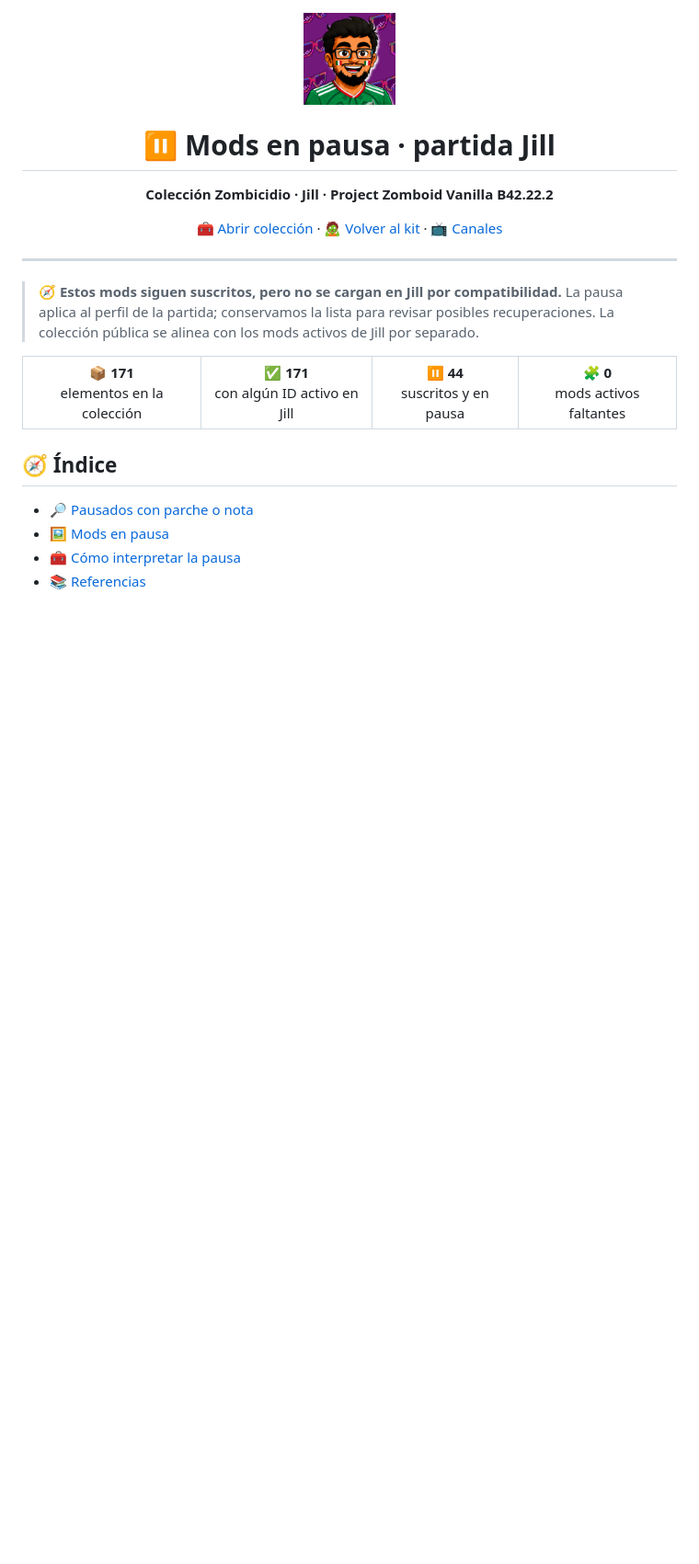
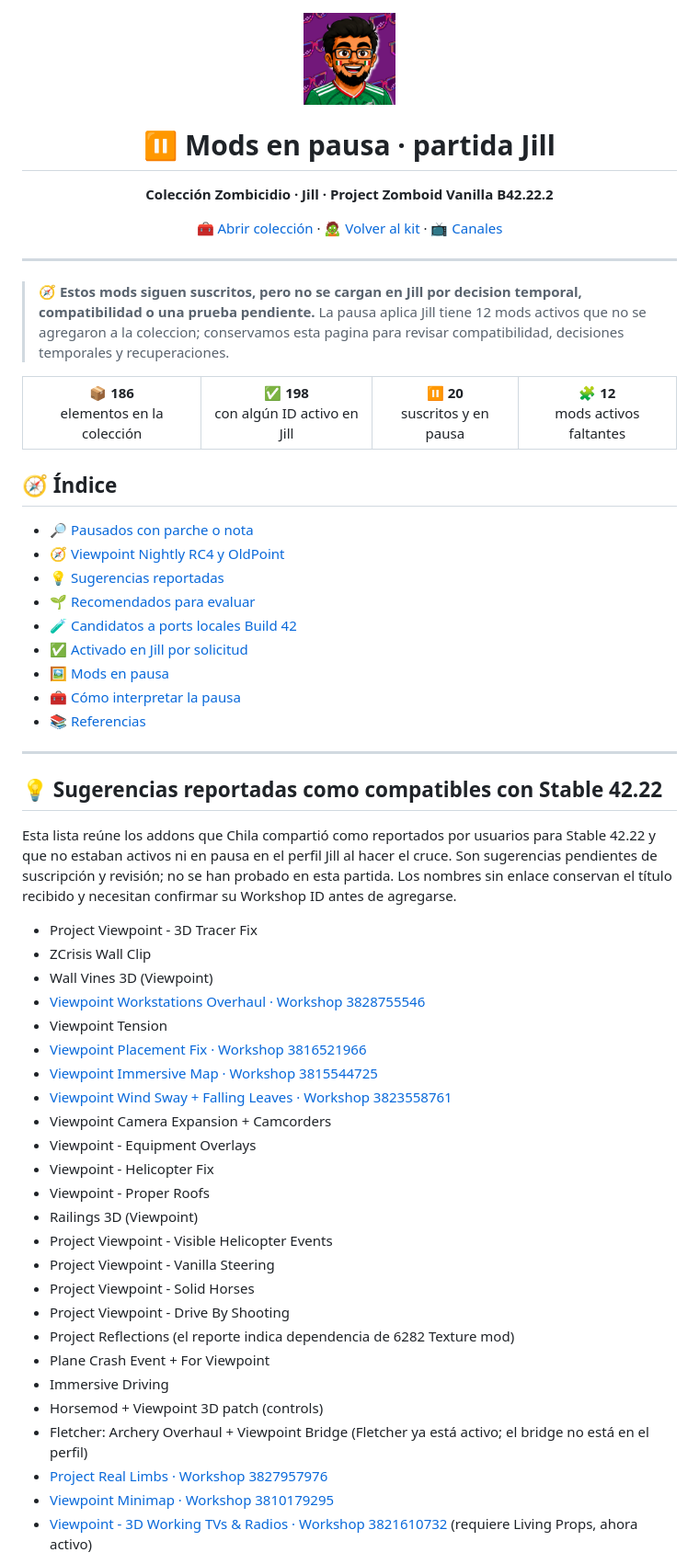
Before and after one commit to samuelzyx/chilaseda-fix-custom-mods-project-zombiod, a Markdown page: kits/Zombicidio_Jill_B42/mods_en_pausa.md, the part around one of its changes. Shown at 92% size. Drawn GitHub-style; blank space fills up the shorter version.

```diff
--- a/kits/Zombicidio_Jill_B42/mods_en_pausa.md
+++ b/kits/Zombicidio_Jill_B42/mods_en_pausa.md
@@ -14,22 +14,61 @@
 
 ---
 
-> 🧭 **Estos mods siguen suscritos, pero no se cargan en Jill por compatibilidad.** La pausa aplica
-> al perfil de la partida; conservamos la lista para revisar posibles recuperaciones. La colección
-> pública se alinea con los mods activos de Jill por separado.
+> 🧭 **Estos mods siguen suscritos, pero no se cargan en Jill por decision temporal, compatibilidad o una prueba pendiente.** La pausa aplica
+> Jill tiene 12 mods activos que no se agregaron a la coleccion; conservamos esta pagina para revisar compatibilidad, decisiones temporales y recuperaciones.
 
 <table>
 <tr>
-<td align="center"><strong>📦 171</strong><br>elementos en la colección</td>
-<td align="center"><strong>✅ 171</strong><br>con algún ID activo en Jill</td>
-<td align="center"><strong>⏸️ 44</strong><br>suscritos y en pausa</td>
-<td align="center"><strong>🧩 0</strong><br>mods activos faltantes</td>
+<td align="center"><strong>📦 186</strong><br>elementos en la colección</td>
+<td align="center"><strong>✅ 198</strong><br>con algún ID activo en Jill</td>
+<td align="center"><strong>⏸️ 20</strong><br>suscritos y en pausa</td>
+<td align="center"><strong>🧩 12</strong><br>mods activos faltantes</td>
 </tr>
 </table>
 
 ## 🧭 Índice
 
 - [🔎 Pausados con parche o nota](#pausados-con-parche-o-nota)
+- [🧭 Viewpoint Nightly RC4 y OldPoint](#viewpoint-nightly-rc4-y-oldpoint)
+- [💡 Sugerencias reportadas](#sugerencias-viewpoint)
+- [🌱 Recomendados para evaluar](#recomendados-para-evaluar)
+- [🧪 Candidatos a ports locales Build 42](#candidatos-a-ports-locales-build-42)
+- [✅ Activado en Jill por solicitud](#activado-en-jill-por-solicitud)
 - [🖼️ Mods en pausa](#mods-en-pausa)
 - [🧰 Cómo interpretar la pausa](#como-interpretar-la-pausa)
 - [📚 Referencias](#referencias)
+
+---
+
+## 💡 Sugerencias reportadas como compatibles con Stable 42.22
+
+<a id="sugerencias-viewpoint"></a>
+
+Esta lista reúne los addons que Chila compartió como reportados por usuarios para Stable 42.22 y que no estaban activos ni en pausa en el perfil Jill al hacer el cruce. Son sugerencias pendientes de suscripción y revisión; no se han probado en esta partida. Los nombres sin enlace conservan el título recibido y necesitan confirmar su Workshop ID antes de agregarse.
+
+- Project Viewpoint - 3D Tracer Fix
+- ZCrisis Wall Clip
+- Wall Vines 3D (Viewpoint)
+- [Viewpoint Workstations Overhaul · Workshop 3828755546](https://steamcommunity.com/sharedfiles/filedetails/?id=3828755546)
+- Viewpoint Tension
+- [Viewpoint Placement Fix · Workshop 3816521966](https://steamcommunity.com/sharedfiles/filedetails/?id=3816521966)
+- [Viewpoint Immersive Map · Workshop 3815544725](https://steamcommunity.com/sharedfiles/filedetails/?id=3815544725)
+- [Viewpoint Wind Sway + Falling Leaves · Workshop 3823558761](https://steamcommunity.com/sharedfiles/filedetails/?id=3823558761)
+- Viewpoint Camera Expansion + Camcorders
+- Viewpoint - Equipment Overlays
+- Viewpoint - Helicopter Fix
+- Viewpoint - Proper Roofs
+- Railings 3D (Viewpoint)
+- Project Viewpoint - Visible Helicopter Events
+- Project Viewpoint - Vanilla Steering
+- Project Viewpoint - Solid Horses
+- Project Viewpoint - Drive By Shooting
+- Project Reflections (el reporte indica dependencia de 6282 Texture mod)
+- Plane Crash Event + For Viewpoint
+- Immersive Driving
+- Horsemod + Viewpoint 3D patch (controls)
+- Fletcher: Archery Overhaul + Viewpoint Bridge (Fletcher ya está activo; el bridge no está en el perfil)
+- [Project Real Limbs · Workshop 3827957976](https://steamcommunity.com/sharedfiles/filedetails/?id=3827957976)
+- [Viewpoint Minimap · Workshop 3810179295](https://steamcommunity.com/sharedfiles/filedetails/?id=3810179295)
+- [Viewpoint - 3D Working TVs & Radios · Workshop 3821610732](https://steamcommunity.com/sharedfiles/filedetails/?id=3821610732) (requiere Living Props, ahora activo)
+
```
Also changed, not shown: other parts of kits/Zombicidio_Jill_B42/mods_en_pausa.md (+97 -22 lines), kits/Zombicidio_Jill_B42/README.md (+7 -0 lines), docs/workshop-covers/2696083206.png (added), docs/workshop-covers/3032253803.png (added), 1 other file.
